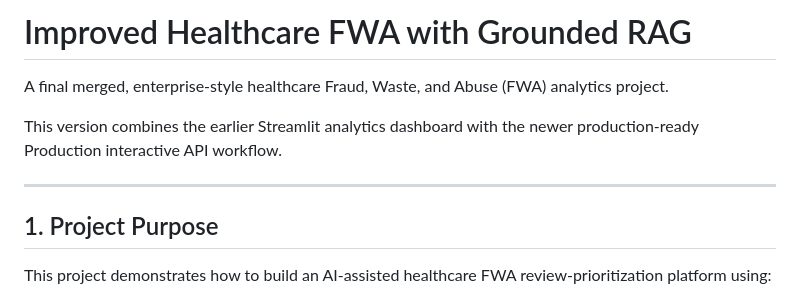
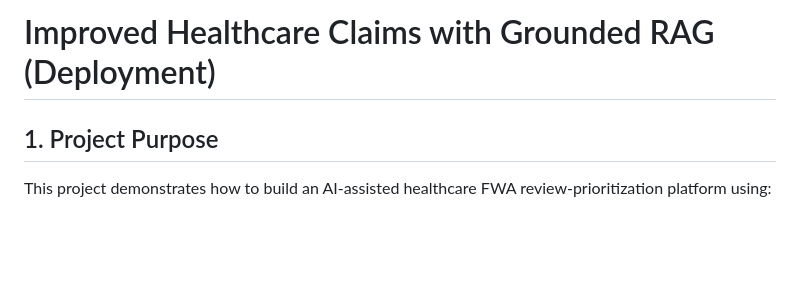
Before and after one commit to wuguo5982/CICD_Pipeline-MLOps, a Markdown page: End_to_End Claims Analytics/README.md, the part around the change. Drawn GitHub-style; blank space fills up the shorter version.

Commit message:
End_to_End_Claims Analytics (Deployment)
Updated project title and clarified focus on healthcare claims deployment.

```diff
--- a/End_to_End Claims Analytics/README.md
+++ b/End_to_End Claims Analytics/README.md
@@ -1,11 +1,5 @@
 
-# Improved Healthcare FWA with Grounded RAG
-
-A final merged, enterprise-style healthcare Fraud, Waste, and Abuse (FWA) analytics project.
-
-This version combines the earlier Streamlit analytics dashboard with the newer production-ready Production interactive API workflow.
-
----
+# Improved Healthcare Claims with Grounded RAG (Deployment)
 
 ## 1. Project Purpose
 
```
